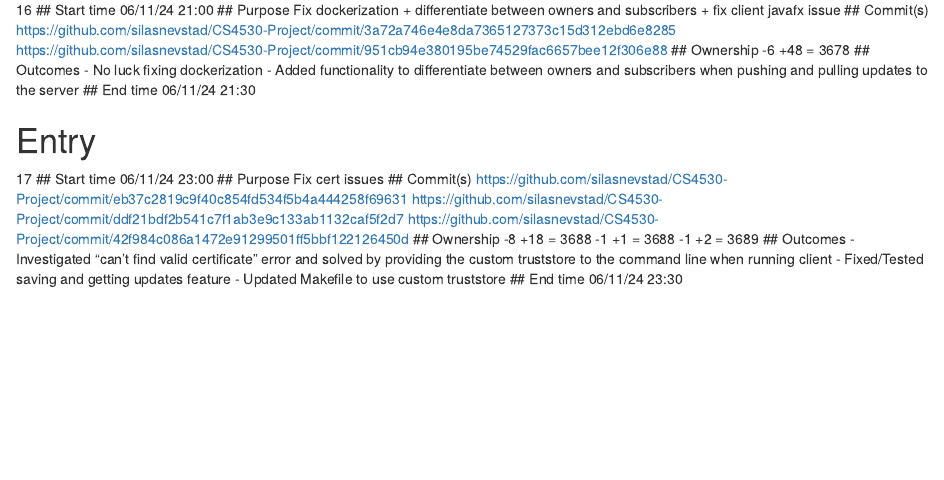
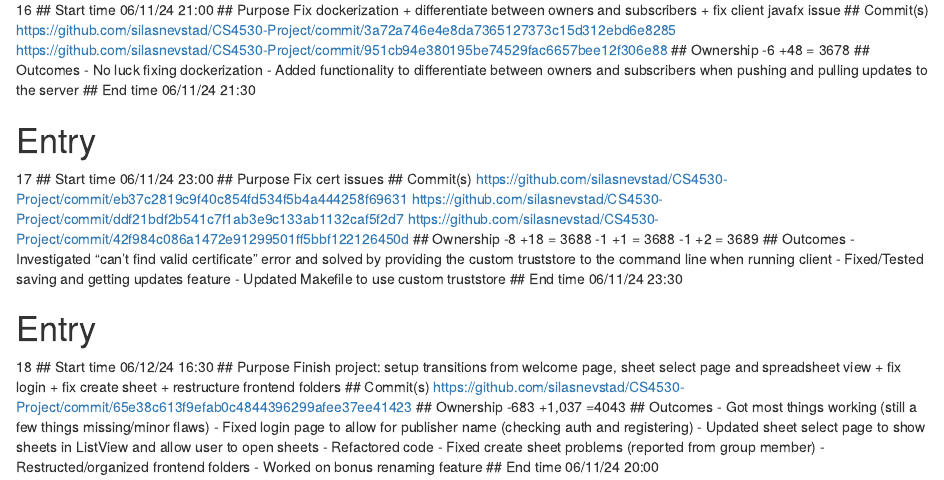
Before and after one commit to silasnevstad/CS4530-Notebook, an R Markdown document (SilasNevstadNotebook.Rmd): the page in a window 1100 px wide, from 2250 px down. Rendered offline with R 4.5, knitr and Pandoc, with nearby package versions.

Commit message:
Update SilasNevstadNotebook.Rmd

```diff
--- a/SilasNevstadNotebook.Rmd
+++ b/SilasNevstadNotebook.Rmd
@@ -293,3 +293,24 @@ https://github.com/silasnevstad/CS4530-Project/commit/42f984c086a1472e91299501ff
 - Updated Makefile to use custom truststore
 ## End time
 06/11/24 23:30
+
+# Entry
+18
+## Start time
+06/12/24 16:30
+## Purpose
+Finish project: setup transitions from welcome page, sheet select page and spreadsheet view + fix login + fix create sheet + restructure frontend folders
+## Commit(s)
+https://github.com/silasnevstad/CS4530-Project/commit/65e38c613f9efab0c4844396299afee37ee41423
+## Ownership
+-683 +1,037 =4043
+## Outcomes
+- Got most things working (still a few things missing/minor flaws)
+- Fixed login page to allow for publisher name (checking auth and registering)
+- Updated sheet select page to show sheets in ListView and allow user to open sheets
+- Refactored code
+- Fixed create sheet problems (reported from group member)
+- Restructed/organized frontend folders
+- Worked on bonus renaming feature
+## End time
+06/11/24 20:00
```
